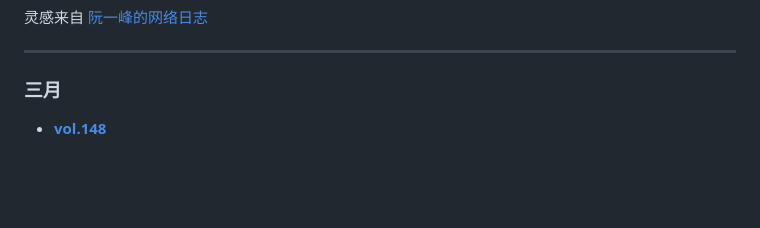
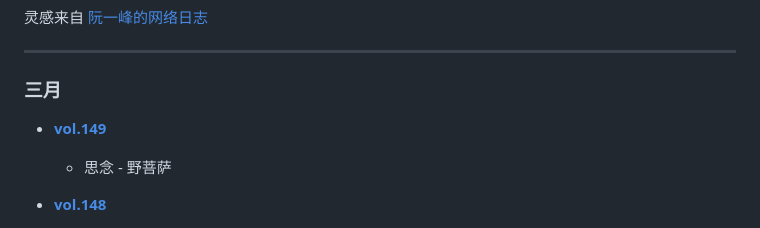
Before and after one commit to hendasheng/HenDaShengWeekly, a Markdown page: README.md, the part around the change. GitHub-like rendering; blank space fills up the shorter version.

Commit message:
add vol.149

```diff
--- a/README.md
+++ b/README.md
@@ -10,6 +10,11 @@
 ***
 
 ### 三月
+* **[vol.149](docs/vol.149.md)**
+    <small>
+    * 思念 - 野菩萨
+    </small>
+
 * **[vol.148](docs/vol.148.md)**
     <small>
     * Learning Synths - Ableton Live 出品的合成器课程
```
